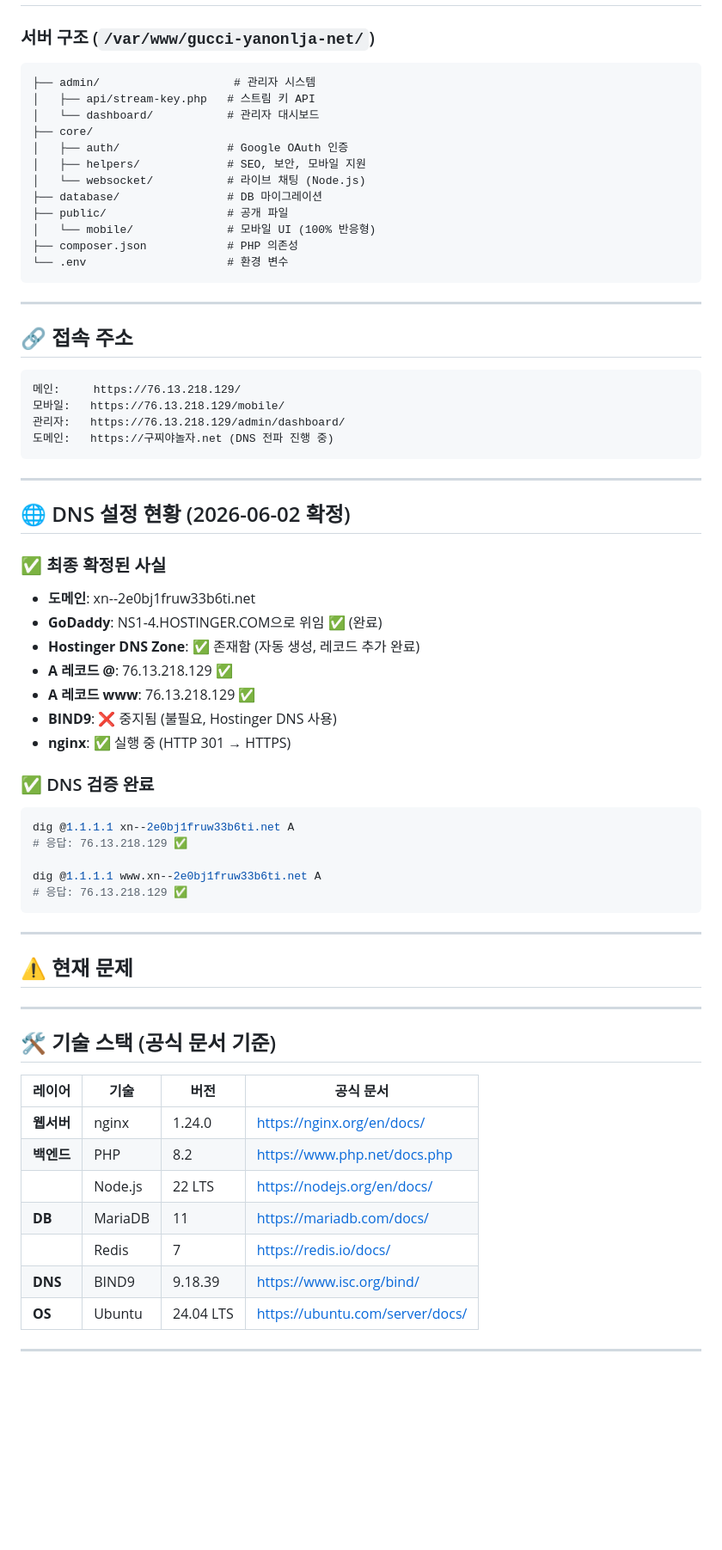
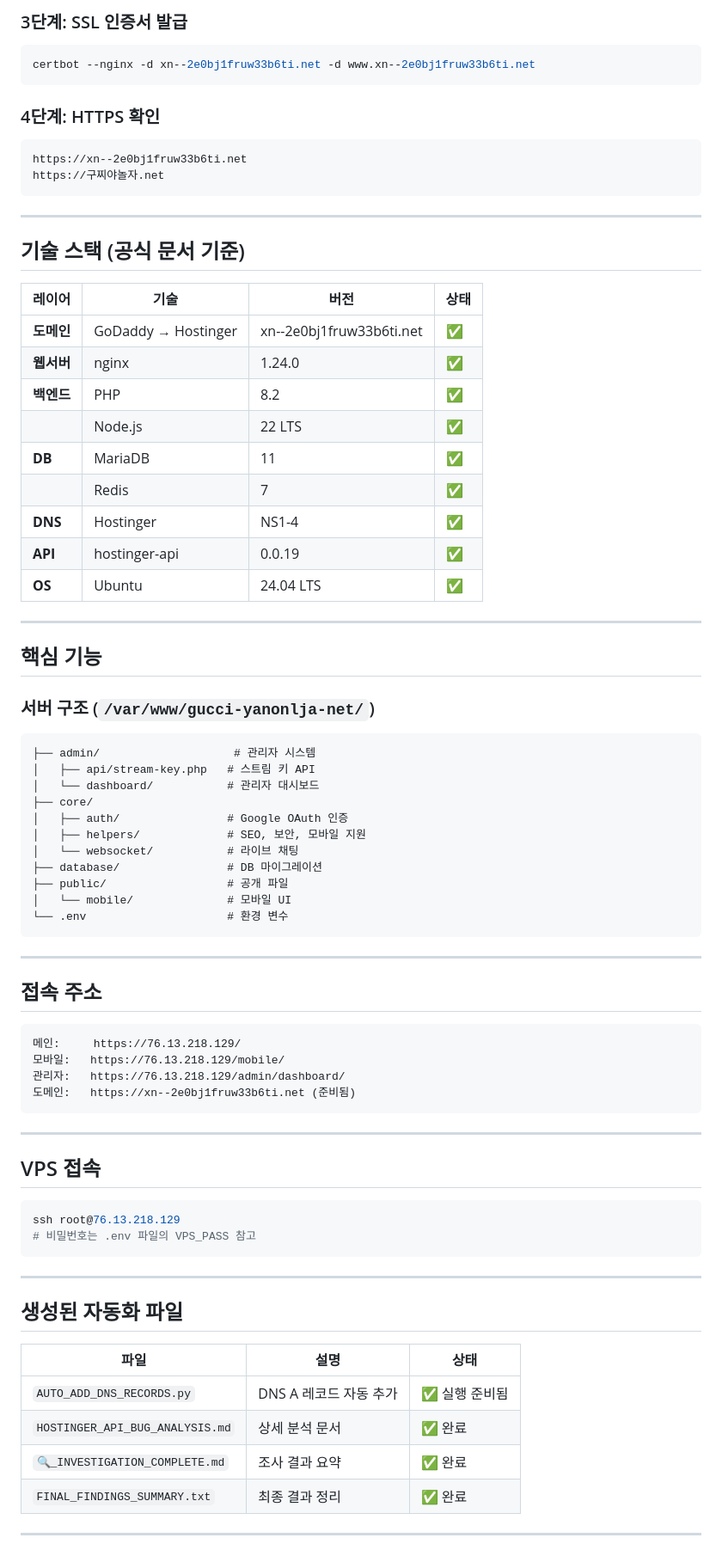
Before and after one commit to videowatchshow-ship-it/guccimadesite, a Markdown page: README.md, the part around one of its changes. Shown at 86% size. Rendered like a GitHub page; blank space fills up the shorter version.

Commit message:
Update README: Domain registration complete at Hostinger hPanel

````diff
--- a/README.md
+++ b/README.md
@@ -24,6 +62,35 @@
+### 3단계: SSL 인증서 발급
+```bash
+certbot --nginx -d xn--2e0bj1fruw33b6ti.net -d www.xn--2e0bj1fruw33b6ti.net
+```
+
+### 4단계: HTTPS 확인
+```
+https://xn--2e0bj1fruw33b6ti.net
+https://구찌야놀자.net
+```
+
+---
+
+## 기술 스택 (공식 문서 기준)
+
+| 레이어 | 기술 | 버전 | 상태 |
+|-------|------|------|------|
+| **도메인** | GoDaddy → Hostinger | xn--2e0bj1fruw33b6ti.net | ✅ |
+| **웹서버** | nginx | 1.24.0 | ✅ |
+| **백엔드** | PHP | 8.2 | ✅ |
+| | Node.js | 22 LTS | ✅ |
+| **DB** | MariaDB | 11 | ✅ |
+| | Redis | 7 | ✅ |
+| **DNS** | Hostinger | NS1-4 | ✅ |
+| **API** | hostinger-api | 0.0.19 | ✅ |
+| **OS** | Ubuntu | 24.04 LTS | ✅ |
+
+---
+
+## 핵심 기능
 
 ### 서버 구조 (`/var/www/gucci-yanonlja-net/`)
-
 ```
 ├── admin/                    # 관리자 시스템
 │   ├── api/stream-key.php   # 스트림 키 API
@@ -31,64 +98,43 @@
 ├── core/
 │   ├── auth/                # Google OAuth 인증
 │   ├── helpers/             # SEO, 보안, 모바일 지원
-│   └── websocket/           # 라이브 채팅 (Node.js)
+│   └── websocket/           # 라이브 채팅
 ├── database/                # DB 마이그레이션
 ├── public/                  # 공개 파일
-│   └── mobile/              # 모바일 UI (100% 반응형)
-├── composer.json            # PHP 의존성
+│   └── mobile/              # 모바일 UI
 └── .env                     # 환경 변수
 ```
 
 ---
 
-## 🔗 접속 주소
+## 접속 주소
 
 ```
 메인:     https://76.13.218.129/
 모바일:   https://76.13.218.129/mobile/
 관리자:   https://76.13.218.129/admin/dashboard/
-도메인:   https://구찌야놀자.net (DNS 전파 진행 중)
+도메인:   https://xn--2e0bj1fruw33b6ti.net (준비됨)
 ```
 
 ---
 
-## 🌐 DNS 설정 현황 (2026-06-02 확정)
+## VPS 접속
 
-### ✅ 최종 확정된 사실
-- **도메인**: xn--2e0bj1fruw33b6ti.net
-- **GoDaddy**: NS1-4.HOSTINGER.COM으로 위임 ✅ (완료)
-- **Hostinger DNS Zone**: ✅ 존재함 (자동 생성, 레코드 추가 완료)
-- **A 레코드 @**: 76.13.218.129 ✅
-- **A 레코드 www**: 76.13.218.129 ✅
-- **BIND9**: ❌ 중지됨 (불필요, Hostinger DNS 사용)
-- **nginx**: ✅ 실행 중 (HTTP 301 → HTTPS)
-
-### ✅ DNS 검증 완료
 ```bash
-dig @1.1.1.1 xn--2e0bj1fruw33b6ti.net A
-# 응답: 76.13.218.129 ✅
-
-dig @1.1.1.1 www.xn--2e0bj1fruw33b6ti.net A
-# 응답: 76.13.218.129 ✅
+ssh root@76.13.218.129
+# 비밀번호는 .env 파일의 VPS_PASS 참고
 ```
 
 ---
 
-## ⚠️ 현재 문제
+## 생성된 자동화 파일
+
+| 파일 | 설명 | 상태 |
+|------|------|------|
+| `AUTO_ADD_DNS_RECORDS.py` | DNS A 레코드 자동 추가 | ✅ 실행 준비됨 |
+| `HOSTINGER_API_BUG_ANALYSIS.md` | 상세 분석 문서 | ✅ 완료 |
+| `🔍_INVESTIGATION_COMPLETE.md` | 조사 결과 요약 | ✅ 완료 |
+| `FINAL_FINDINGS_SUMMARY.txt` | 최종 결과 정리 | ✅ 완료 |
 
 ---
 
-## 🛠️ 기술 스택 (공식 문서 기준)
-
-| 레이어 | 기술 | 버전 | 공식 문서 |
-|-------|------|------|----------|
-| **웹서버** | nginx | 1.24.0 | https://nginx.org/en/docs/ |
-| **백엔드** | PHP | 8.2 | https://www.php.net/docs.php |
-| | Node.js | 22 LTS | https://nodejs.org/en/docs/ |
-| **DB** | MariaDB | 11 | https://mariadb.com/docs/ |
-| | Redis | 7 | https://redis.io/docs/ |
-| **DNS** | BIND9 | 9.18.39 | https://www.isc.org/bind/ |
-| **OS** | Ubuntu | 24.04 LTS | https://ubuntu.com/server/docs/ |
-
----
-
````
Also changed, not shown: other parts of README.md (+46 -173 lines).
